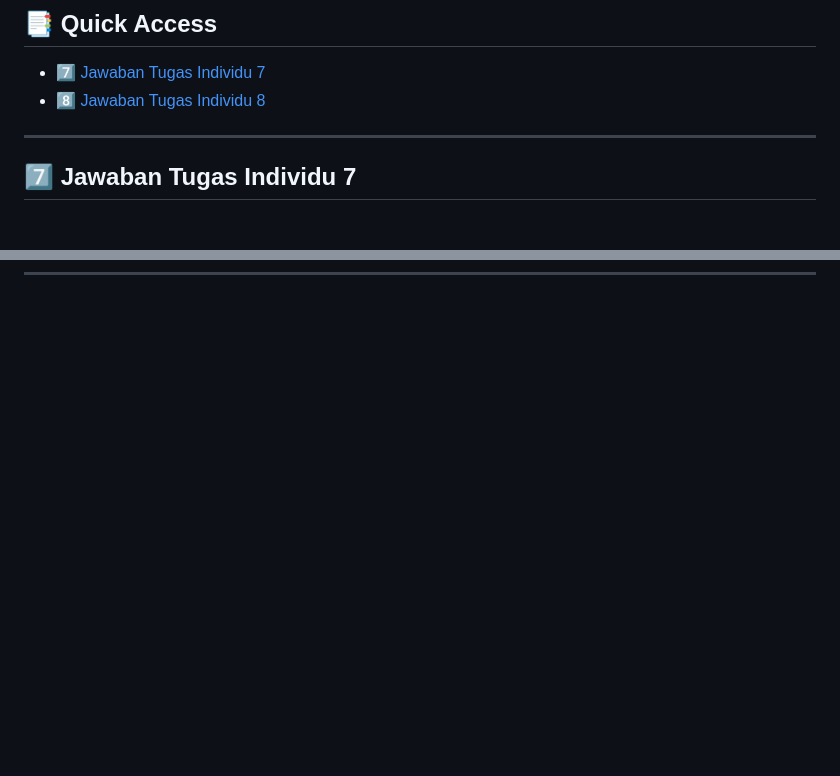
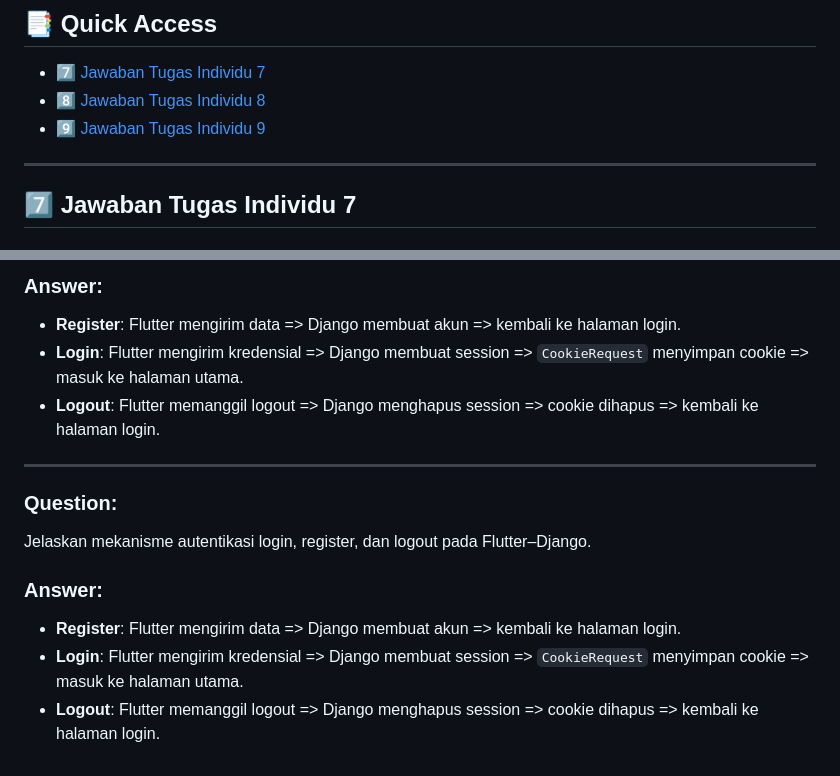
Before and after one commit to r3gulus-4rcturus/tendang-store-mobile, a Markdown page: README.md, 2 parts joined by grey strips. GitHub-like rendering; blank space fills up the shorter version.

Commit message:
tugas 9: modify README.md

```diff
--- a/README.md
+++ b/README.md
@@ -42,6 +42,7 @@ https://muhammad-lanang-tendangstore.pbp.cs.ui.ac.id/
 ## 📑 Quick Access
 - [7️⃣ Jawaban Tugas Individu 7](#7️⃣-jawaban-tugas-individu-7)
 - [8️⃣ Jawaban Tugas Individu 8](#8️⃣-jawaban-tugas-individu-8)
+- [9️⃣ Jawaban Tugas Individu 9](#9️⃣-jawaban-tugas-individu-8)
 
 ---
 
@@ -160,0 +220,14 @@ Saya menyesuaikan warna tema dengan menggunakan **`ThemeData`** di dalam `Materi
+### Answer:
+- **Register**: Flutter mengirim data => Django membuat akun => kembali ke halaman login.
+- **Login**: Flutter mengirim kredensial => Django membuat session => `CookieRequest` menyimpan cookie => masuk ke halaman utama.
+- **Logout**: Flutter memanggil logout => Django menghapus session => cookie dihapus => kembali ke halaman login.
+
+---
+
+### Question:
+Jelaskan mekanisme autentikasi login, register, dan logout pada Flutter–Django.
+
+### Answer:
+- **Register**: Flutter mengirim data => Django membuat akun => kembali ke halaman login.
+- **Login**: Flutter mengirim kredensial => Django membuat session => `CookieRequest` menyimpan cookie => masuk ke halaman utama.
+- **Logout**: Flutter memanggil logout => Django menghapus session => cookie dihapus => kembali ke halaman login.
```
Also changed, not shown: other parts of README.md (+58 -0 lines).
